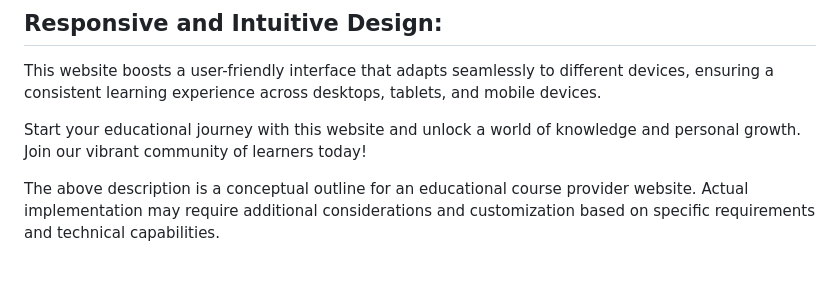
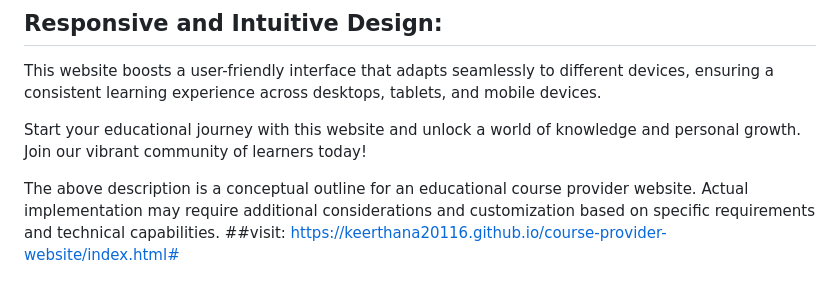
Before and after one commit to Vkeerthu/Course-Provider-Website-, a Markdown page: README.md, the part around the change. GitHub-like rendering.

```diff
--- a/README.md
+++ b/README.md
@@ -39,3 +39,4 @@ This website boosts a user-friendly interface that adapts seamlessly to differen
 Start your educational journey with this website and unlock a world of knowledge and personal growth. Join our vibrant community of learners today!
 
 The above description is a conceptual outline for an educational course provider website. Actual implementation may require additional considerations and customization based on specific requirements and technical capabilities.
+##visit: https://keerthana20116.github.io/course-provider-website/index.html#
```
